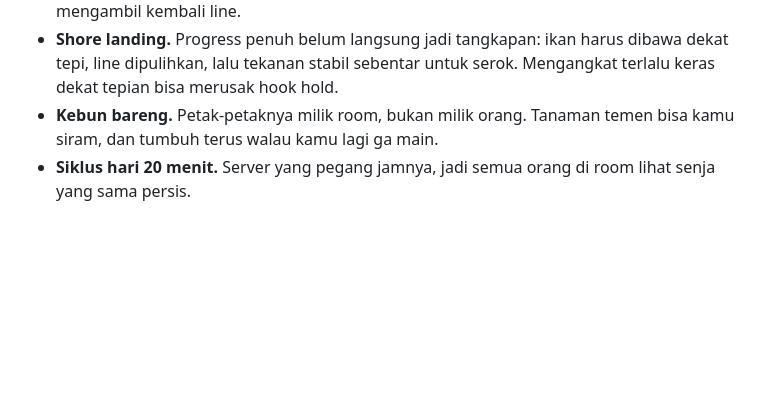
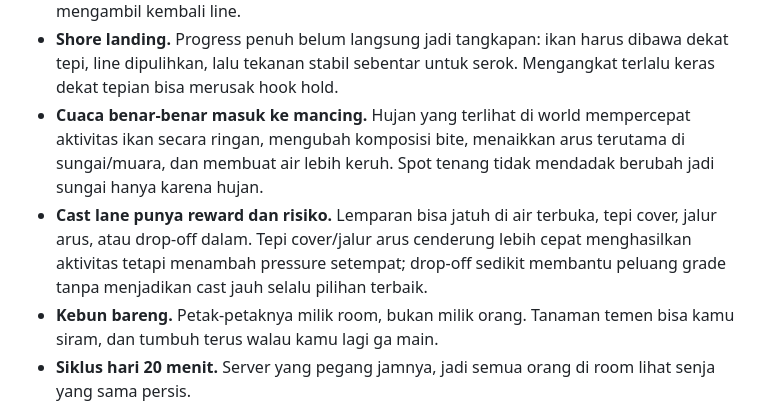
Before and after one commit to mancing-senja/senja, a Markdown page: README.md, the part around the change. Rendered like a GitHub page; blank space fills up the shorter version.

Commit message:
docs: explain fishing weather and cast lanes

```diff
--- a/README.md
+++ b/README.md
@@ -148,6 +148,15 @@ layar yang pakai display scaling.
 - **Shore landing.** Progress penuh belum langsung jadi tangkapan: ikan harus
   dibawa dekat tepi, line dipulihkan, lalu tekanan stabil sebentar untuk serok.
   Mengangkat terlalu keras dekat tepian bisa merusak hook hold.
+- **Cuaca benar-benar masuk ke mancing.** Hujan yang terlihat di world
+  mempercepat aktivitas ikan secara ringan, mengubah komposisi bite, menaikkan
+  arus terutama di sungai/muara, dan membuat air lebih keruh. Spot tenang tidak
+  mendadak berubah jadi sungai hanya karena hujan.
+- **Cast lane punya reward dan risiko.** Lemparan bisa jatuh di air terbuka,
+  tepi cover, jalur arus, atau drop-off dalam. Tepi cover/jalur arus cenderung
+  lebih cepat menghasilkan aktivitas tetapi menambah pressure setempat;
+  drop-off sedikit membantu peluang grade tanpa menjadikan cast jauh selalu
+  pilihan terbaik.
 - **Kebun bareng.** Petak-petaknya milik room, bukan milik orang. Tanaman
   temen bisa kamu siram, dan tumbuh terus walau kamu lagi ga main.
 - **Siklus hari 20 menit.** Server yang pegang jamnya, jadi semua orang di
```
